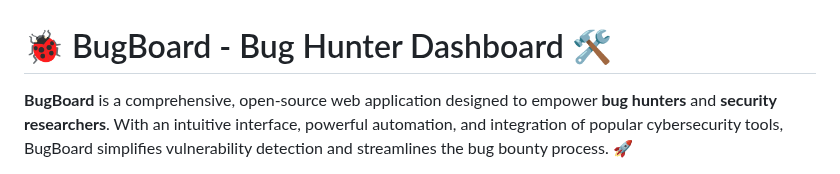
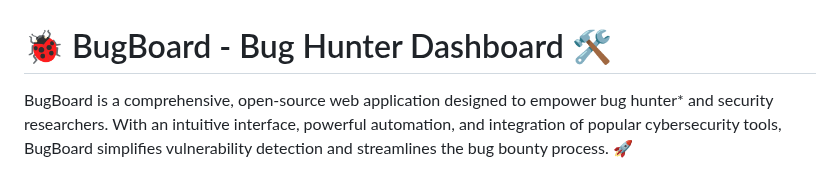
Before and after one commit to yogsec/BugBoard, a Markdown page: README.md, the part around one of its changes. GitHub-like rendering.

```diff
--- a/README.md
+++ b/README.md
@@ -1,5 +1,5 @@
 # 🐞 BugBoard - Bug Hunter Dashboard 🛠️
 
-**BugBoard** is a comprehensive, open-source web application designed to empower **bug hunters** and **security researchers**. With an intuitive interface, powerful automation, and integration of popular cybersecurity tools, BugBoard simplifies vulnerability detection and streamlines the bug bounty process. 🚀
+BugBoard is a comprehensive, open-source web application designed to empower bug hunter* and security researchers. With an intuitive interface, powerful automation, and integration of popular cybersecurity tools, BugBoard simplifies vulnerability detection and streamlines the bug bounty process. 🚀
 
 
```
Also changed, not shown: other parts of README.md (+23 -9 lines).
